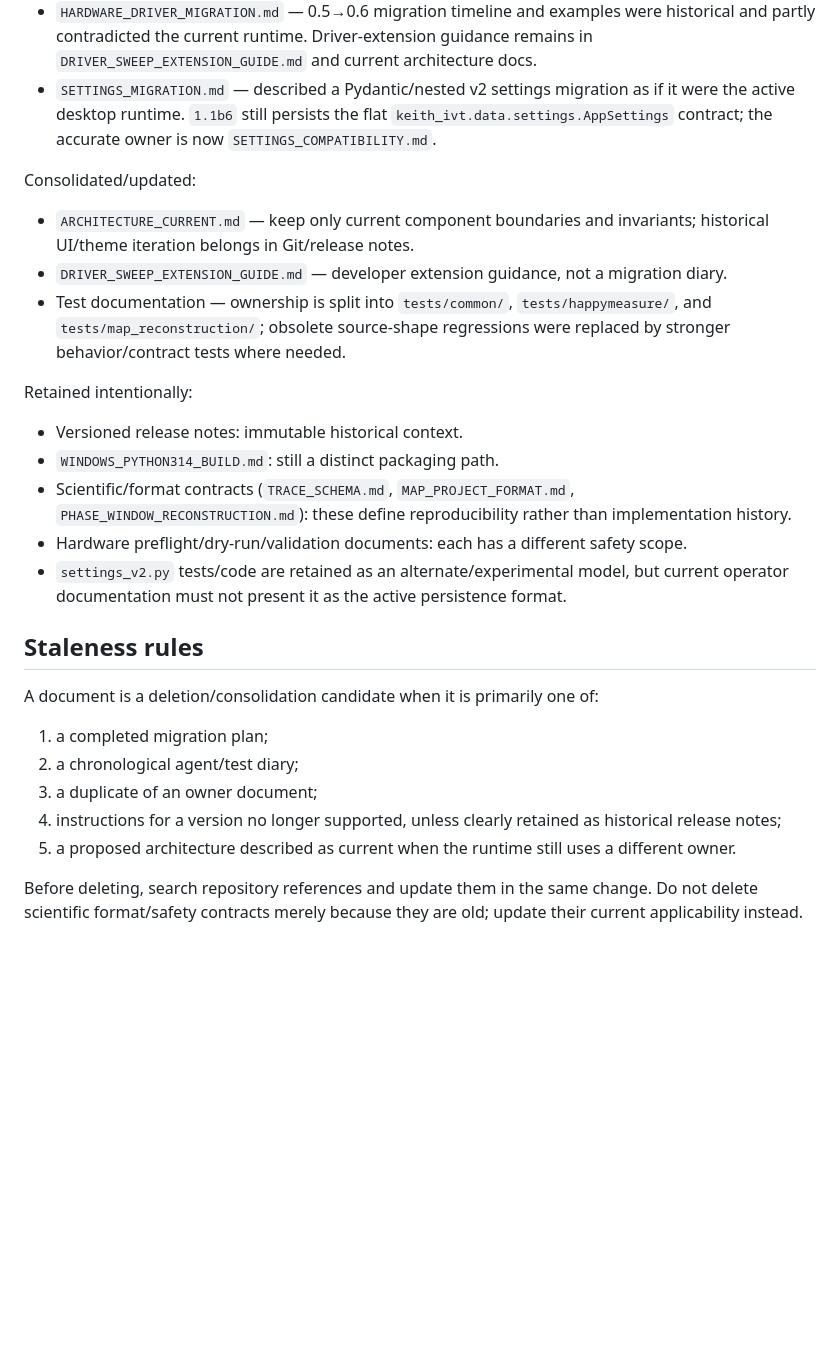
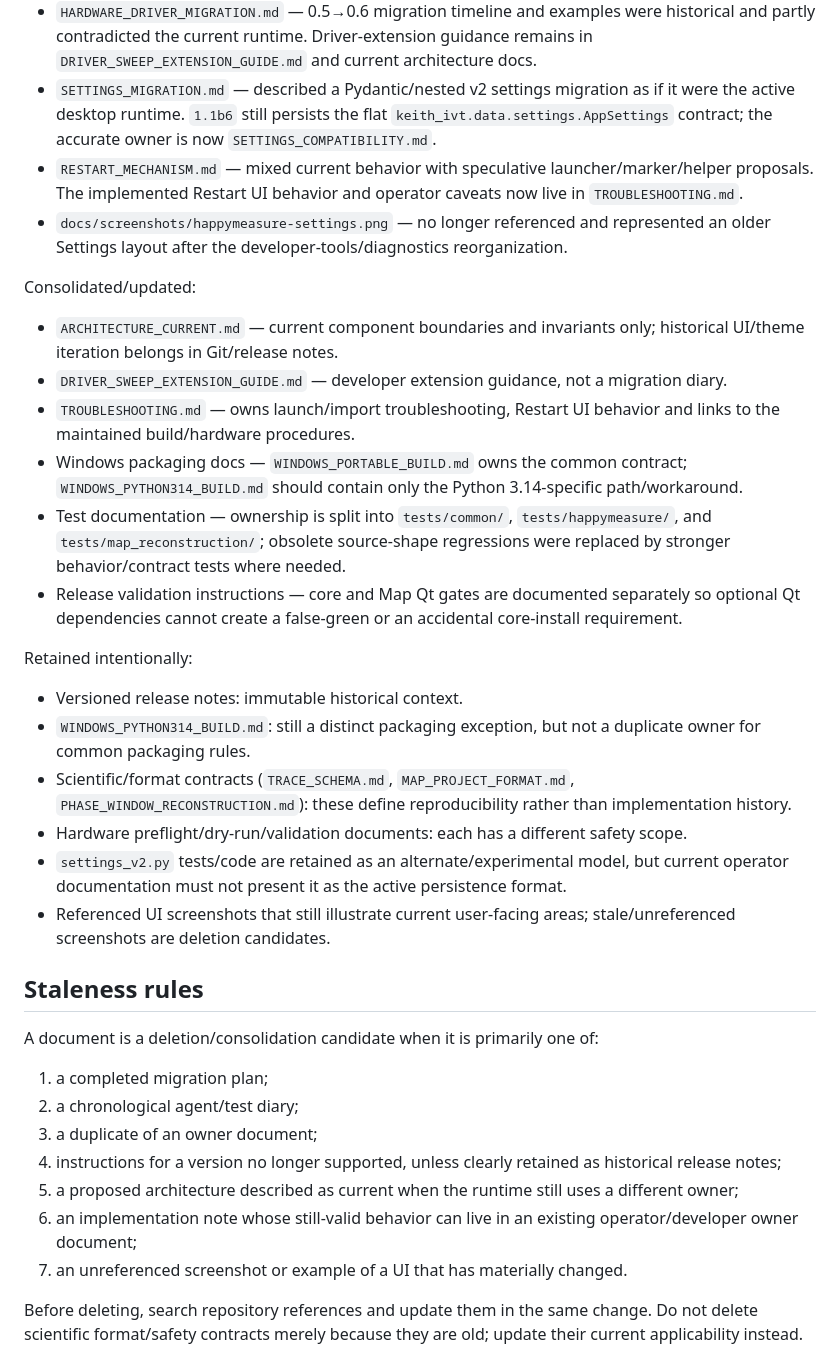
Before and after one commit to Xiaolong-6/HappyMeasure, a Markdown page: docs/DOCS_AUDIT.md, the part around one of its changes. GitHub-like rendering; blank space fills up the shorter version.

Commit message:
docs: record final release-candidate cleanup ownership

```diff
--- a/docs/DOCS_AUDIT.md
+++ b/docs/DOCS_AUDIT.md
@@ -31,20 +34,26 @@ Removed as obsolete/redundant:
 - `MIGRATION_PLAN.md` — described alpha namespace phases that no longer represent the current beta policy. The stable namespace decision is owned by `NAMING.md` and `AGENTS.md`.
 - `HARDWARE_DRIVER_MIGRATION.md` — 0.5→0.6 migration timeline and examples were historical and partly contradicted the current runtime. Driver-extension guidance remains in `DRIVER_SWEEP_EXTENSION_GUIDE.md` and current architecture docs.
 - `SETTINGS_MIGRATION.md` — described a Pydantic/nested v2 settings migration as if it were the active desktop runtime. `1.1b6` still persists the flat `keith_ivt.data.settings.AppSettings` contract; the accurate owner is now `SETTINGS_COMPATIBILITY.md`.
+- `RESTART_MECHANISM.md` — mixed current behavior with speculative launcher/marker/helper proposals. The implemented Restart UI behavior and operator caveats now live in `TROUBLESHOOTING.md`.
+- `docs/screenshots/happymeasure-settings.png` — no longer referenced and represented an older Settings layout after the developer-tools/diagnostics reorganization.
 
 Consolidated/updated:
 
-- `ARCHITECTURE_CURRENT.md` — keep only current component boundaries and invariants; historical UI/theme iteration belongs in Git/release notes.
+- `ARCHITECTURE_CURRENT.md` — current component boundaries and invariants only; historical UI/theme iteration belongs in Git/release notes.
 - `DRIVER_SWEEP_EXTENSION_GUIDE.md` — developer extension guidance, not a migration diary.
+- `TROUBLESHOOTING.md` — owns launch/import troubleshooting, Restart UI behavior and links to the maintained build/hardware procedures.
+- Windows packaging docs — `WINDOWS_PORTABLE_BUILD.md` owns the common contract; `WINDOWS_PYTHON314_BUILD.md` should contain only the Python 3.14-specific path/workaround.
 - Test documentation — ownership is split into `tests/common/`, `tests/happymeasure/`, and `tests/map_reconstruction/`; obsolete source-shape regressions were replaced by stronger behavior/contract tests where needed.
+- Release validation instructions — core and Map Qt gates are documented separately so optional Qt dependencies cannot create a false-green or an accidental core-install requirement.
 
 Retained intentionally:
 
 - Versioned release notes: immutable historical context.
-- `WINDOWS_PYTHON314_BUILD.md`: still a distinct packaging path.
+- `WINDOWS_PYTHON314_BUILD.md`: still a distinct packaging exception, but not a duplicate owner for common packaging rules.
 - Scientific/format contracts (`TRACE_SCHEMA.md`, `MAP_PROJECT_FORMAT.md`, `PHASE_WINDOW_RECONSTRUCTION.md`): these define reproducibility rather than implementation history.
 - Hardware preflight/dry-run/validation documents: each has a different safety scope.
 - `settings_v2.py` tests/code are retained as an alternate/experimental model, but current operator documentation must not present it as the active persistence format.
+- Referenced UI screenshots that still illustrate current user-facing areas; stale/unreferenced screenshots are deletion candidates.
 
 ## Staleness rules
 
@@ -54,7 +63,9 @@ A document is a deletion/consolidation candidate when it is primarily one of:
 2. a chronological agent/test diary;
 3. a duplicate of an owner document;
 4. instructions for a version no longer supported, unless clearly retained as historical release notes;
-5. a proposed architecture described as current when the runtime still uses a different owner.
+5. a proposed architecture described as current when the runtime still uses a different owner;
+6. an implementation note whose still-valid behavior can live in an existing operator/developer owner document;
+7. an unreferenced screenshot or example of a UI that has materially changed.
 
 Before deleting, search repository references and update them in the same change. Do not delete scientific format/safety contracts merely because they are old; update their current applicability instead.
 
```
Also changed, not shown: other parts of docs/DOCS_AUDIT.md (+4 -1 lines).
